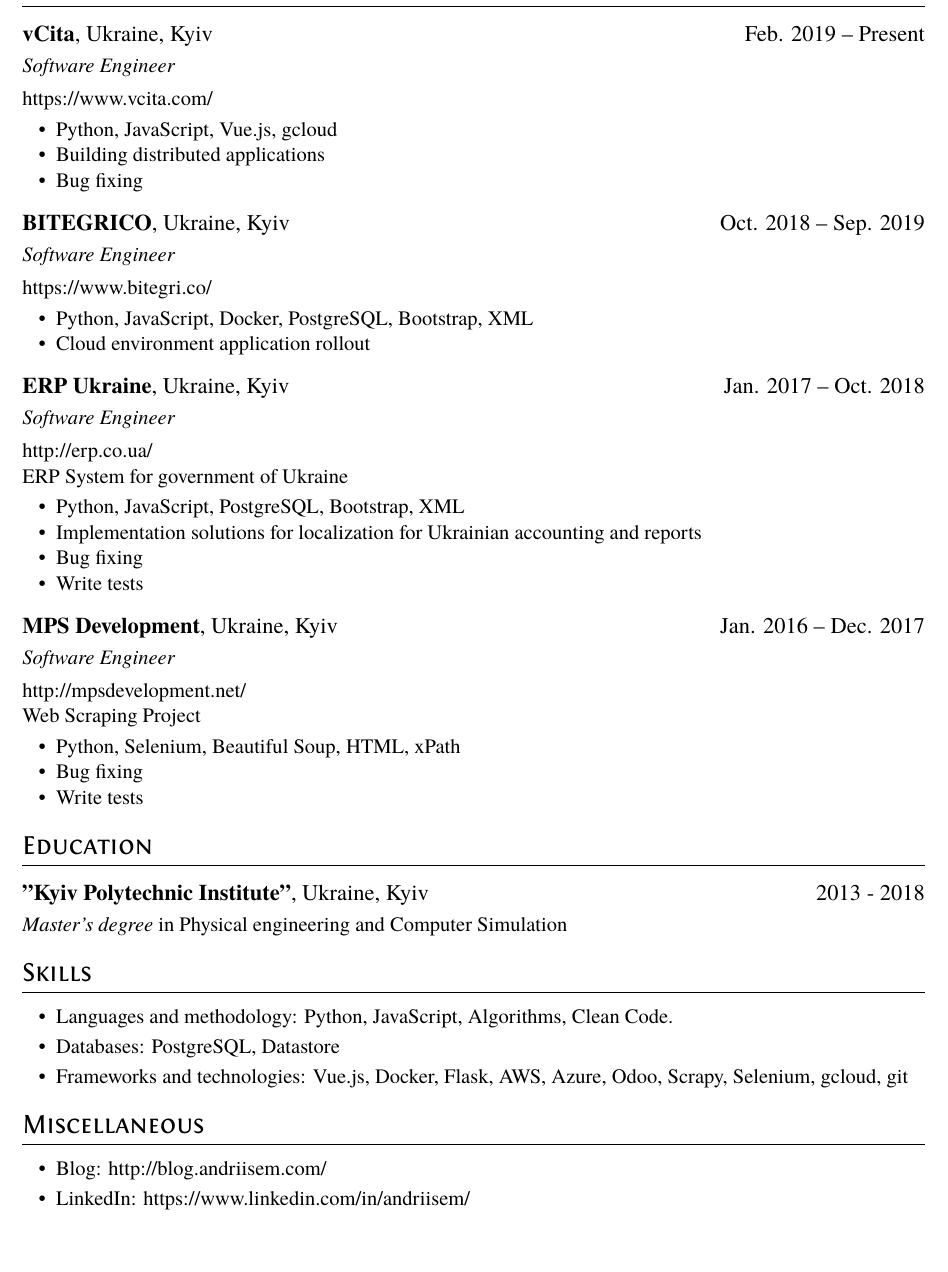
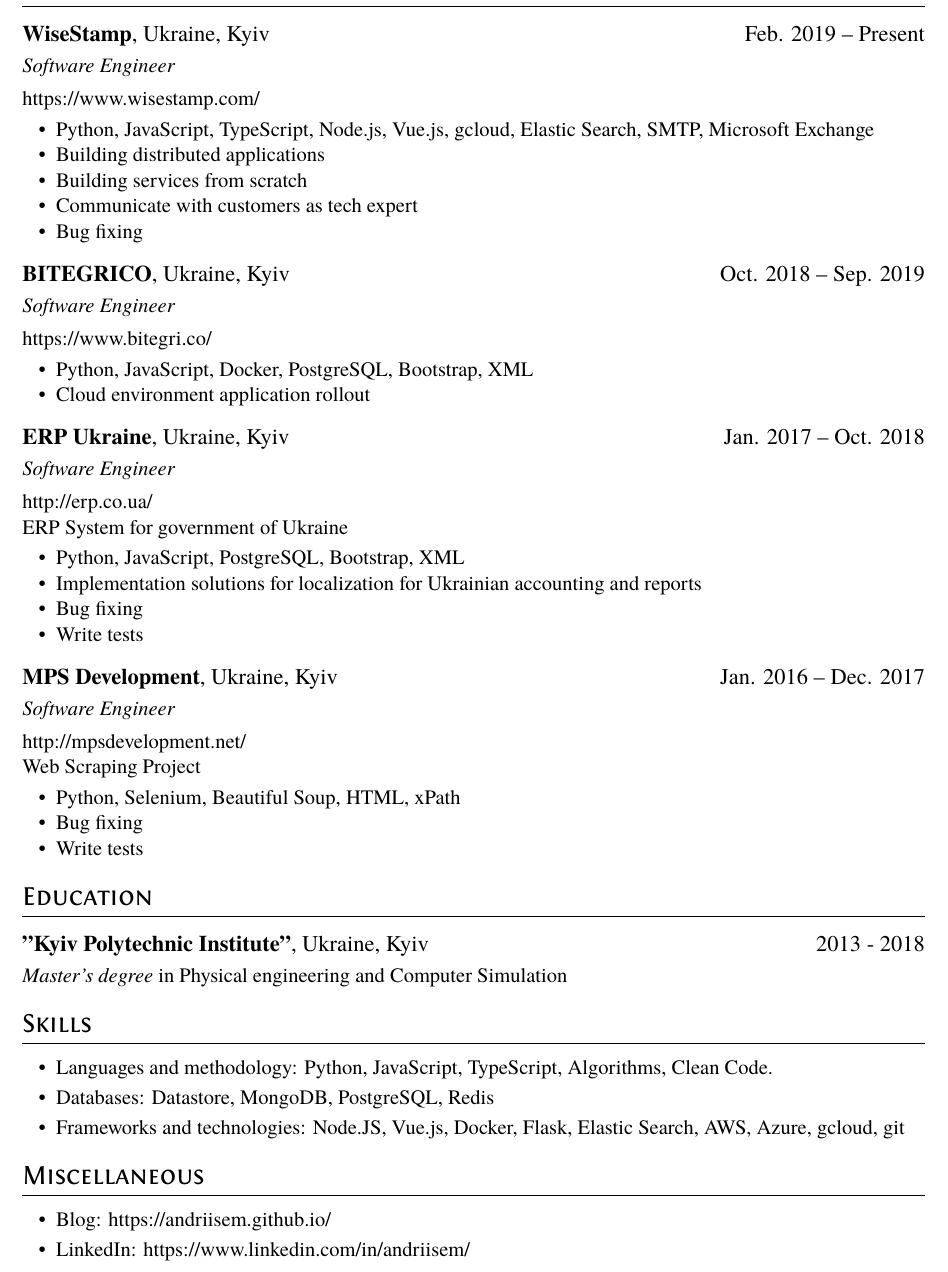
Before and after one commit to andriisem/resume, a LaTeX CV (resume.tex): part of the page before the commit and part of page 1 of 2 after it, cut so that both start at the same text, the shorter picture padded with empty space. Compiled offline with XeLaTeX.

Commit message:
Update resume.tex

```diff
--- a/resume.tex
+++ b/resume.tex
@@ -14,13 +14,15 @@
 
 \section{Experience}
 
-\datedsubsection{\textbf{vCita}, Ukraine, Kyiv}{Feb. 2019 -- Present}
+\datedsubsection{\textbf{WiseStamp}, Ukraine, Kyiv}{Feb. 2019 -- Present}
 \role{Software Engineer}
 
-https://www.vcita.com/
+https://www.wisestamp.com/
 \begin{itemize}
-  \item Python, JavaScript, Vue.js, gcloud
+  \item Python, JavaScript, TypeScript, Node.js, Vue.js, gcloud, Elastic Search, SMTP, Microsoft Exchange
   \item Building distributed applications
+  \item Building services from scratch
+  \item Communicate with customers as tech expert
   \item Bug fixing
 
 \end{itemize}
@@ -68,14 +70,14 @@
 
 \section{Skills}
 \begin{itemize}[parsep=0.5ex]
-    \item Languages and methodology: Python, JavaScript, Algorithms, Clean Code.
-    \item Databases: PostgreSQL, Datastore
-    \item Frameworks and technologies: Vue.js, Docker, Flask, AWS, Azure, Odoo, Scrapy, Selenium, gcloud, git
+    \item Languages and methodology: Python, JavaScript, TypeScript, Algorithms, Clean Code.
+    \item Databases: Datastore, MongoDB, PostgreSQL, Redis
+    \item Frameworks and technologies: Node.JS, Vue.js, Docker, Flask, Elastic Search, AWS, Azure, gcloud, git
 \end{itemize}
 
 \section{Miscellaneous}
 \begin{itemize}[parsep=0.5ex]
-  \item Blog: http://blog.andriisem.com/
+  \item Blog: https://andriisem.github.io/
   \item LinkedIn: https://www.linkedin.com/in/andriisem/
   \item Languages: English, Ukrainian
 \end{itemize}
```
